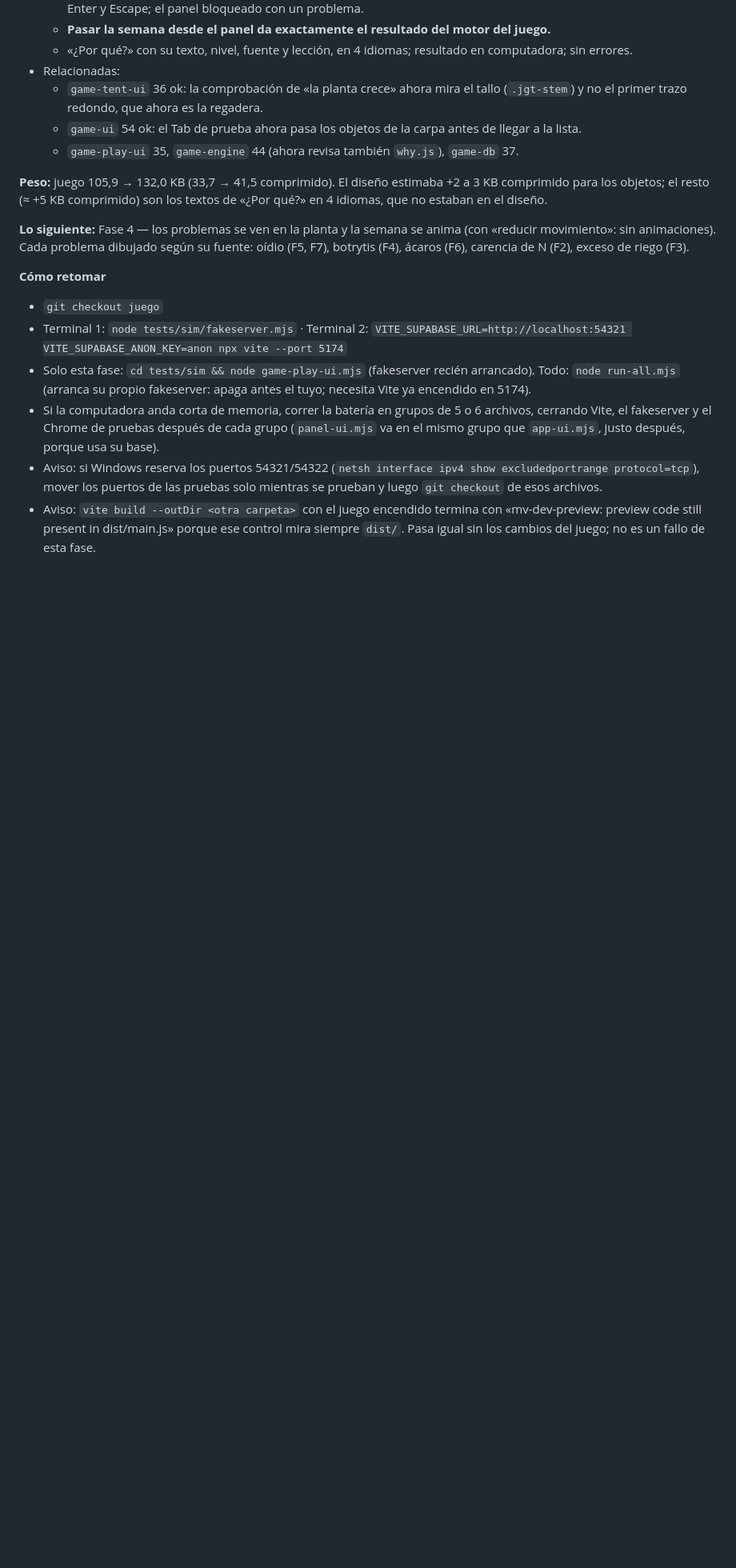
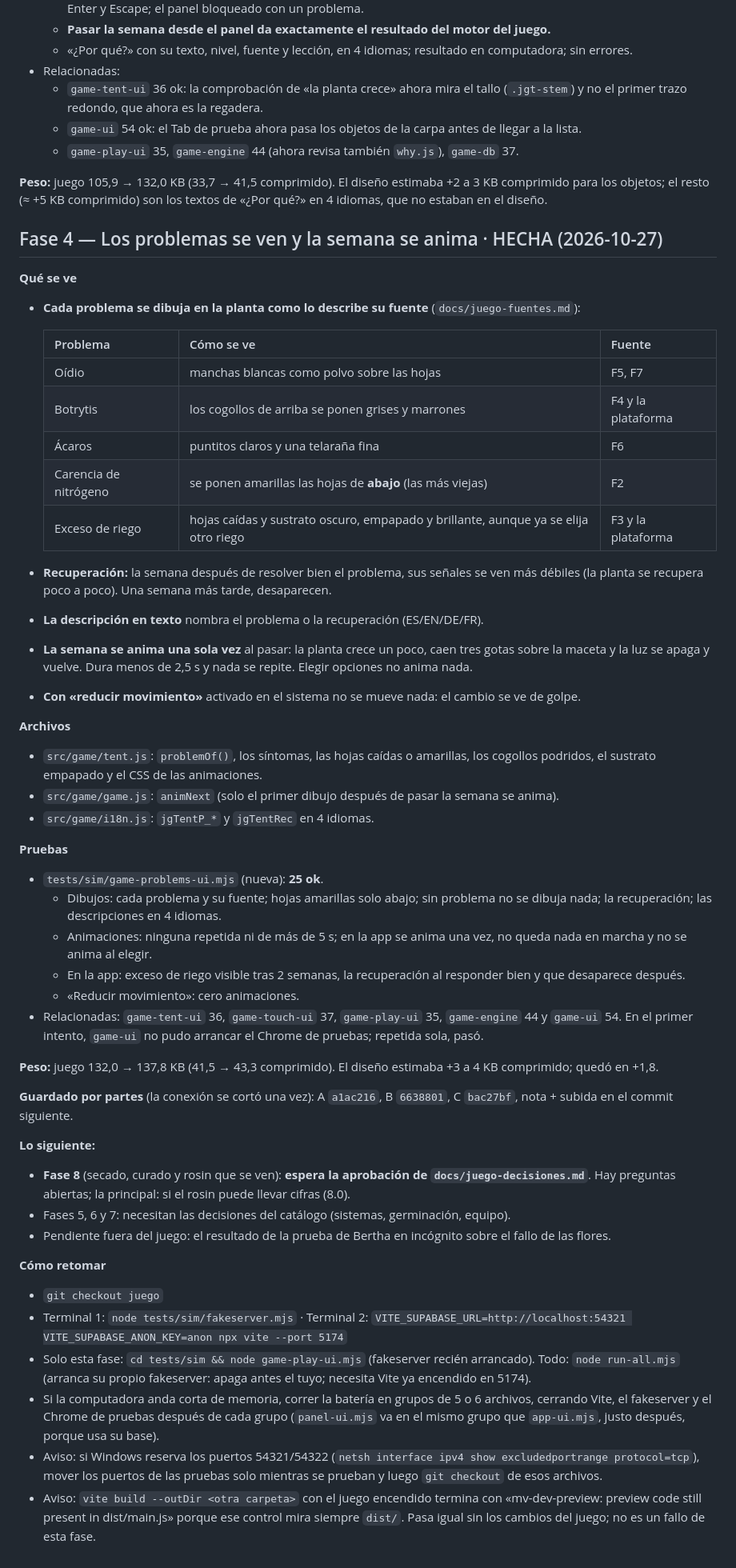
Before and after one commit to berthalimo-commits/mother-verde, a Markdown page: docs/juego-progreso.md, the part around the change. Shown at 80% size. Rendered like a GitHub page; blank space fills up the shorter version.

Commit message:
Game v2 phase 4 done: progress note (what is seen, sources per problem, tests, weight); phase 8 waits for the decisions catalog
Co-Authored-By: Claude Opus 5.5 <noreply@anthropic.com>

```diff
--- a/docs/juego-progreso.md
+++ b/docs/juego-progreso.md
@@ -178,9 +178,53 @@ veg en computadora).
 **Peso:** juego 105,9 → 132,0 KB (33,7 → 41,5 comprimido). El diseño estimaba +2 a 3 KB comprimido para los
 objetos; el resto (≈ +5 KB comprimido) son los textos de «¿Por qué?» en 4 idiomas, que no estaban en el diseño.
 
-**Lo siguiente:** Fase 4 — los problemas se ven en la planta y la semana se anima (con «reducir movimiento»: sin
-animaciones). Cada problema dibujado según su fuente: oídio (F5, F7), botrytis (F4), ácaros (F6), carencia de N
-(F2), exceso de riego (F3).
+## Fase 4 — Los problemas se ven y la semana se anima · HECHA (2026-10-27)
+
+**Qué se ve**
+- **Cada problema se dibuja en la planta como lo describe su fuente** (`docs/juego-fuentes.md`):
+
+  | Problema | Cómo se ve | Fuente |
+  |---|---|---|
+  | Oídio | manchas blancas como polvo sobre las hojas | F5, F7 |
+  | Botrytis | los cogollos de arriba se ponen grises y marrones | F4 y la plataforma |
+  | Ácaros | puntitos claros y una telaraña fina | F6 |
+  | Carencia de nitrógeno | se ponen amarillas las hojas de **abajo** (las más viejas) | F2 |
+  | Exceso de riego | hojas caídas y sustrato oscuro, empapado y brillante, aunque ya se elija otro riego | F3 y la plataforma |
+
+- **Recuperación:** la semana después de resolver bien el problema, sus señales se ven más débiles (la planta se
+  recupera poco a poco). Una semana más tarde, desaparecen.
+- **La descripción en texto** nombra el problema o la recuperación (ES/EN/DE/FR).
+- **La semana se anima una sola vez** al pasar: la planta crece un poco, caen tres gotas sobre la maceta y la luz se
+  apaga y vuelve. Dura menos de 2,5 s y nada se repite. Elegir opciones no anima nada.
+- **Con «reducir movimiento»** activado en el sistema no se mueve nada: el cambio se ve de golpe.
+
+**Archivos**
+- `src/game/tent.js`: `problemOf()`, los síntomas, las hojas caídas o amarillas, los cogollos podridos, el sustrato
+  empapado y el CSS de las animaciones.
+- `src/game/game.js`: `animNext` (solo el primer dibujo después de pasar la semana se anima).
+- `src/game/i18n.js`: `jgTentP_*` y `jgTentRec` en 4 idiomas.
+
+**Pruebas**
+- `tests/sim/game-problems-ui.mjs` (nueva): **25 ok**.
+  - Dibujos: cada problema y su fuente; hojas amarillas solo abajo; sin problema no se dibuja nada; la
+    recuperación; las descripciones en 4 idiomas.
+  - Animaciones: ninguna repetida ni de más de 5 s; en la app se anima una vez, no queda nada en marcha y no se
+    anima al elegir.
+  - En la app: exceso de riego visible tras 2 semanas, la recuperación al responder bien y que desaparece después.
+  - «Reducir movimiento»: cero animaciones.
+- Relacionadas: `game-tent-ui` 36, `game-touch-ui` 37, `game-play-ui` 35, `game-engine` 44 y `game-ui` 54. En
+  el primer intento, `game-ui` no pudo arrancar el Chrome de pruebas; repetida sola, pasó.
+
+**Peso:** juego 132,0 → 137,8 KB (41,5 → 43,3 comprimido). El diseño estimaba +3 a 4 KB comprimido; quedó en +1,8.
+
+**Guardado por partes** (la conexión se cortó una vez): A `a1ac216`, B `6638801`, C `bac27bf`, nota + subida en
+el commit siguiente.
+
+**Lo siguiente:**
+- **Fase 8** (secado, curado y rosin que se ven): **espera la aprobación de `docs/juego-decisiones.md`**. Hay
+  preguntas abiertas; la principal: si el rosin puede llevar cifras (8.0).
+- Fases 5, 6 y 7: necesitan las decisiones del catálogo (sistemas, germinación, equipo).
+- Pendiente fuera del juego: el resultado de la prueba de Bertha en incógnito sobre el fallo de las flores.
 
 **Cómo retomar**
 - `git checkout juego`
```
